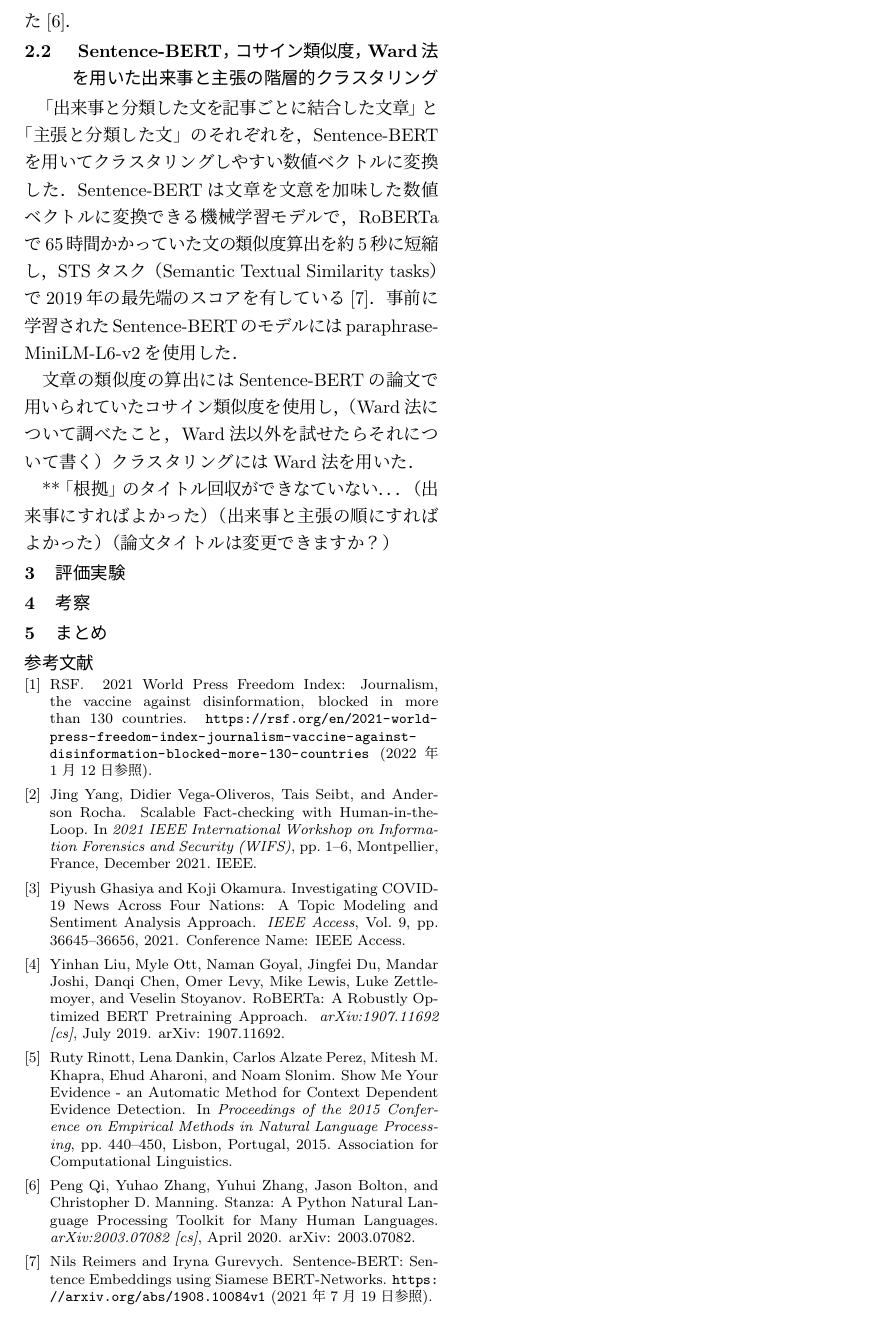
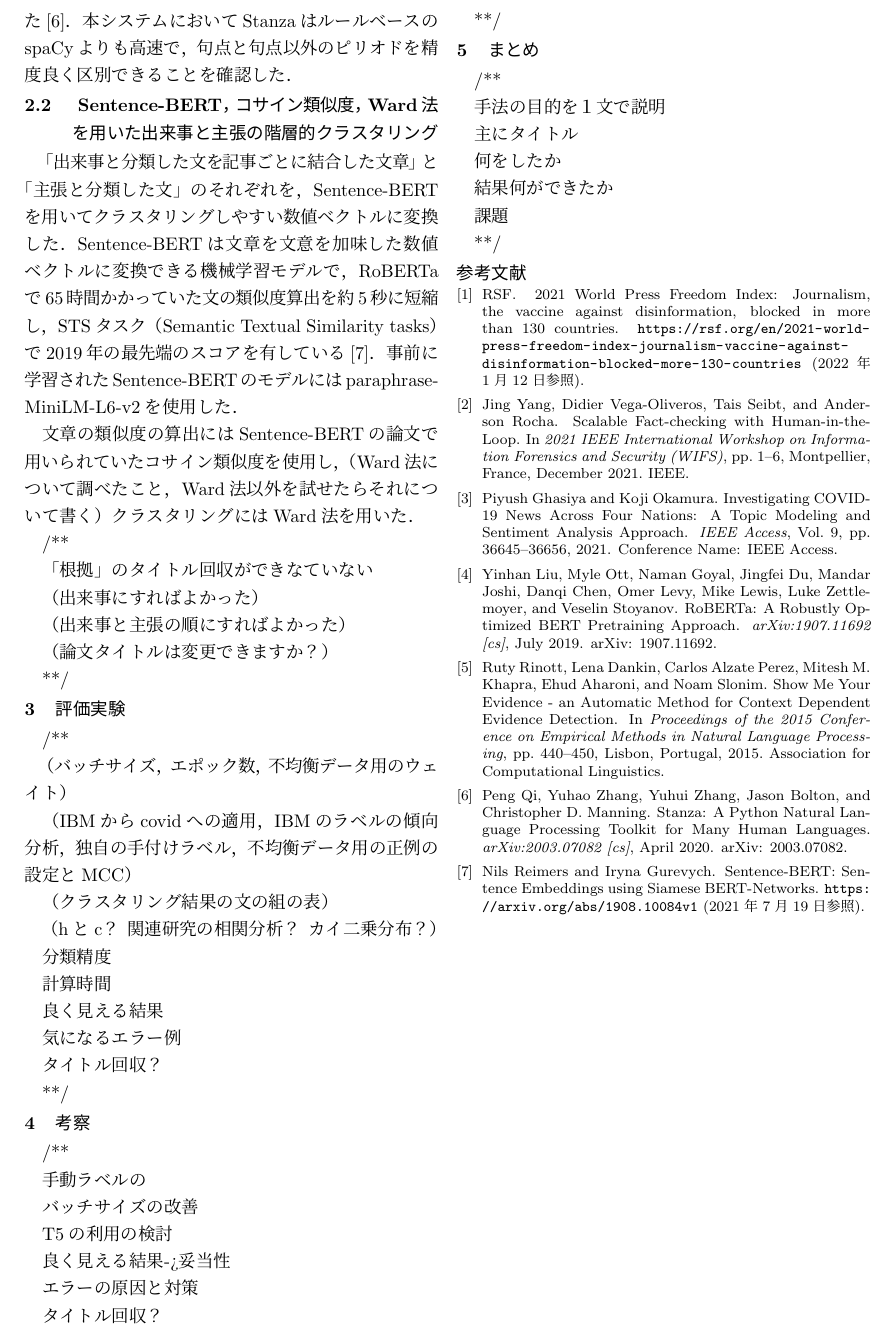
Before and after one commit to KataokaNagi/data-engineering-lab, a LaTeX CV (graduation-thesis/second-half/resume/resume.tex): part of page 2 of 2, cut at the place of the change. Compiled offline with pLaTeX and dvipdfmx.

Commit message:
update: add about spacy & section plan

```diff
--- a/graduation-thesis/second-half/resume/resume.tex
+++ b/graduation-thesis/second-half/resume/resume.tex
@@ -195,6 +195,8 @@ Claimは「トピックを直接サポートする一般的で簡潔な文」，
 % 正規表現を用いた
 小文字化やURLの除去などを行った．
 また，文章中の文の区切り位置を同定するため，機械学習ライブラリStanzaによるテキスト解析を行った\cite{qi_stanza_2020}．
+本システムにおいてStanzaはルールベースのspaCyよりも高速で，句点と句点以外のピリオドを精度良く区別できることを確認した．
+% 省略可能
 % StanzaはルールベースのspaCyに比べ，コンマに強い
 
 
@@ -212,28 +214,91 @@ Sentence-BERTは文章を文意を加味した数値ベクトルに変換でき
 事前に学習されたSentence-BERTのモデルには
 % ，ライブラリにデフォルトで提供されている
 paraphrase-MiniLM-L6-v2を使用した．
+% 省略可能
 
 文章の類似度の算出にはSentence-BERTの論文で用いられていたコサイン類似度を使用し，（Ward法について調べたこと，Ward法以外を試せたらそれについて書く）クラスタリングにはWard法を用いた．
 
-**「根拠」のタイトル回収ができなていない．．．（出来事にすればよかった）（出来事と主張の順にすればよかった）（論文タイトルは変更できますか？）
+/**
 
+「根拠」のタイトル回収ができなていない
+
+（出来事にすればよかった）
+
+（出来事と主張の順にすればよかった）
+
+（論文タイトルは変更できますか？）
+
+**/
 
 %%%%%%%%%%%%%%%%%%%%%%%%%%%%%%%%%%%%%%%%%%%
 %% Section 評価実験
 %%%%%%%%%%%%%%%%%%%%%%%%%%%%%%%%%%%%%%%%%%%
 \section{評価実験}
 
+/**
+
+（バッチサイズ，エポック数，不均衡データ用のウェイト）
+
+（IBMからcovidへの適用，IBMのラベルの傾向分析，独自の手付けラベル，不均衡データ用の正例の設定とMCC）
+
+
+（クラスタリング結果の文の組の表）
+
+（hとc？関連研究の相関分析？カイ二乗分布？）
+
+
+分類精度
+
+計算時間
+
+良く見える結果
+
+気になるエラー例
+
+タイトル回収？
+
+**/
 
 %%%%%%%%%%%%%%%%%%%%%%%%%%%%%%%%%%%%%%%%%%%
 %% Section 考察
 %%%%%%%%%%%%%%%%%%%%%%%%%%%%%%%%%%%%%%%%%%%
 \section{考察}
 
+/**
+
+手動ラベルの
+
+バッチサイズの改善
+
+T5の利用の検討
+
+良く見える結果->妥当性
+
+エラーの原因と対策
+
+タイトル回収？
+
+**/
+
 
 %%%%%%%%%%%%%%%%%%%%%%%%%%%%%%%%%%%%%%%%%%%
 %% Section まとめ
 %%%%%%%%%%%%%%%%%%%%%%%%%%%%%%%%%%%%%%%%%%%
 \section{まとめ}
+
+/**
+
+手法の目的を１文で説明
+
+主にタイトル
+
+何をしたか
+
+結果何ができたか
+
+課題
+
+**/
 
 %%%%%%%%%%%%%%%%%%%%%%%%%%%%%%%%%%%%%%%%%%%
 %% Section 研究状況
```
